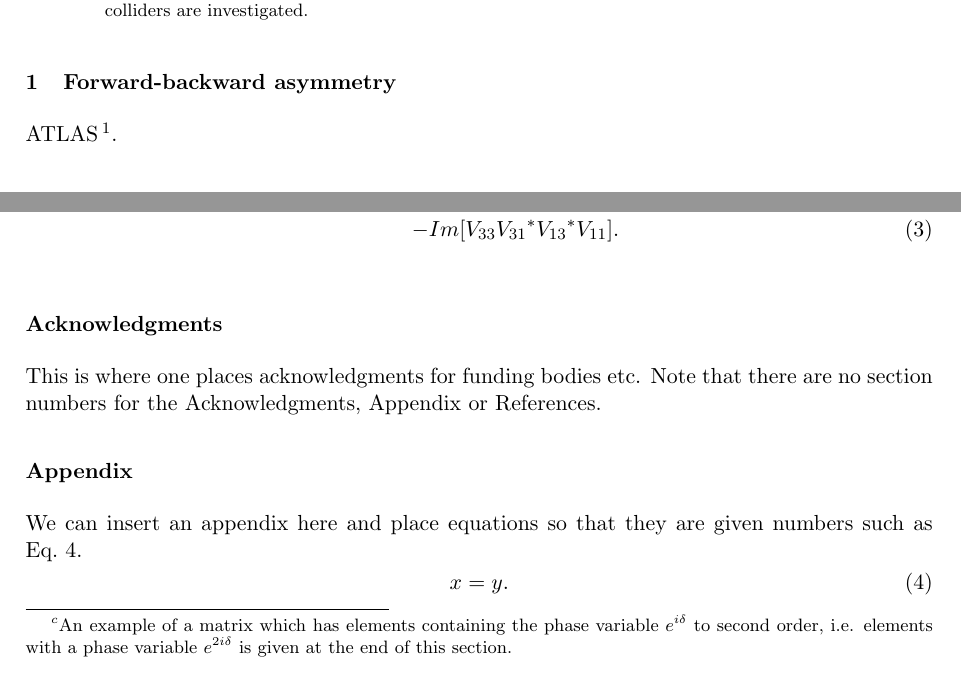
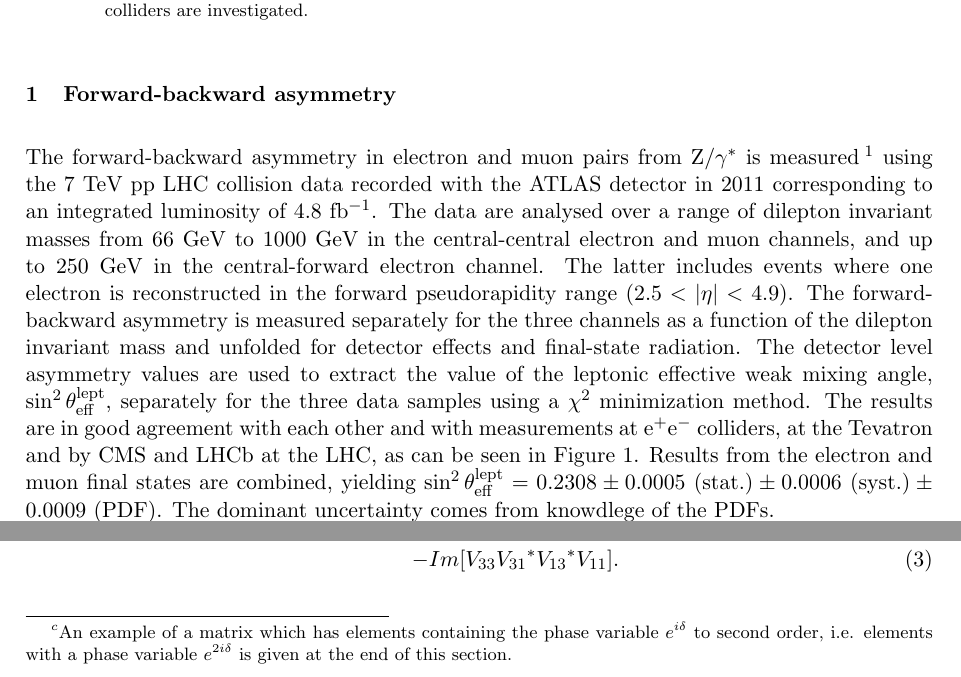
Before and after one commit to piedraj/tex, a LaTeX document (Blois/piedra.tex): two parts of pages 1 and 4 of 5, joined at a grey line, cut so that both start at the same text. Compiled offline with pdfLaTeX.

Commit message:
Added first figure

```diff
--- a/Blois/piedra.tex
+++ b/Blois/piedra.tex
@@ -69,9 +69,20 @@ of EW parameters at hadron colliders are investigated.}
 \section{Forward-backward asymmetry}
 %~~~~~~~~~~~~~~~~~~~~~~~~~~~~~~~~~~~~~~~~~~~~~~~~~~~~~~~~~~~~~~~~~~~~~~~~~~~~~~~
 
-ATLAS~\cite{ATLAS-fb-asymmetry}.
-
-
-
-
-
+The forward-backward asymmetry in electron and muon pairs from ${\rm Z}/\gamma^*$
+is measured~\cite{ATLAS-fb-asymmetry} using the 7~TeV pp LHC collision data
+recorded with the ATLAS detector in 2011 corresponding to an integrated luminosity
+of 4.8~${\rm fb}^{-1}$. The data are analysed over a range of dilepton invariant
+masses from 66~GeV to 1000~GeV in the central-central electron and muon channels,
+and up to 250~GeV in the central-forward electron channel. The latter includes
+events where one electron is reconstructed in the forward pseudorapidity range
+($2.5 < |\eta| < 4.9$). The forward-backward asymmetry is measured separately
+for the three channels as a function of the dilepton invariant mass and unfolded
+for detector effects and final-state radiation. The detector level asymmetry
+values are used to extract the value of the leptonic effective weak mixing angle,
+$\sin^2\theta_{\rm eff}^{\rm lept}$, separately for the three data samples using
+a $\chi^2$ minimization method. The results are in good agreement with each other
+and with measurements at ${\rm e}^+{\rm e}^-$ colliders, at the Tevatron and by
+CMS and LHCb at the LHC, as can be seen in Figure~\ref{fig:sin2theta}. Results
+from the electron and muon final states are combined, yielding
+$\sin^2\theta_{\rm eff}^{\rm lept} = 0.2308 \pm 0.0005~({\rm stat.}) \pm 0.0006~({\rm syst.}) \pm 0.0009~({\rm PDF})$. The dominant uncertainty comes from knowdlege of the PDFs.
@@ -78,3 +99,5 @@ ATLAS~\cite{ATLAS-fb-asymmetry}.
+\label{fig:sin2theta}
+\end{figure}
 
 
 
@@ -367,20 +390,6 @@ T & = & Im[V_{11} {V_{12}}^* {V_{21}}^* V_{22}]  \nonumber \\
 \label{fig:radish}
 \end{figure}
 
-\section*{Acknowledgments}
-
-This is where one places acknowledgments for funding bodies etc.
-Note that there are no section numbers for the Acknowledgments, Appendix
-or References.
-
-\section*{Appendix}
-
- We can insert an appendix here and place equations so that they are
-given numbers such as Eq.~\ref{eq:app}.
-\be
-x = y.
-\label{eq:app}
-\ee
 
 \section*{References}
 
```
Also changed, not shown: Blois/figures/stw_comp_fullref_final.pdf (added), Blois/piedra.tex (16 more changed lines).
